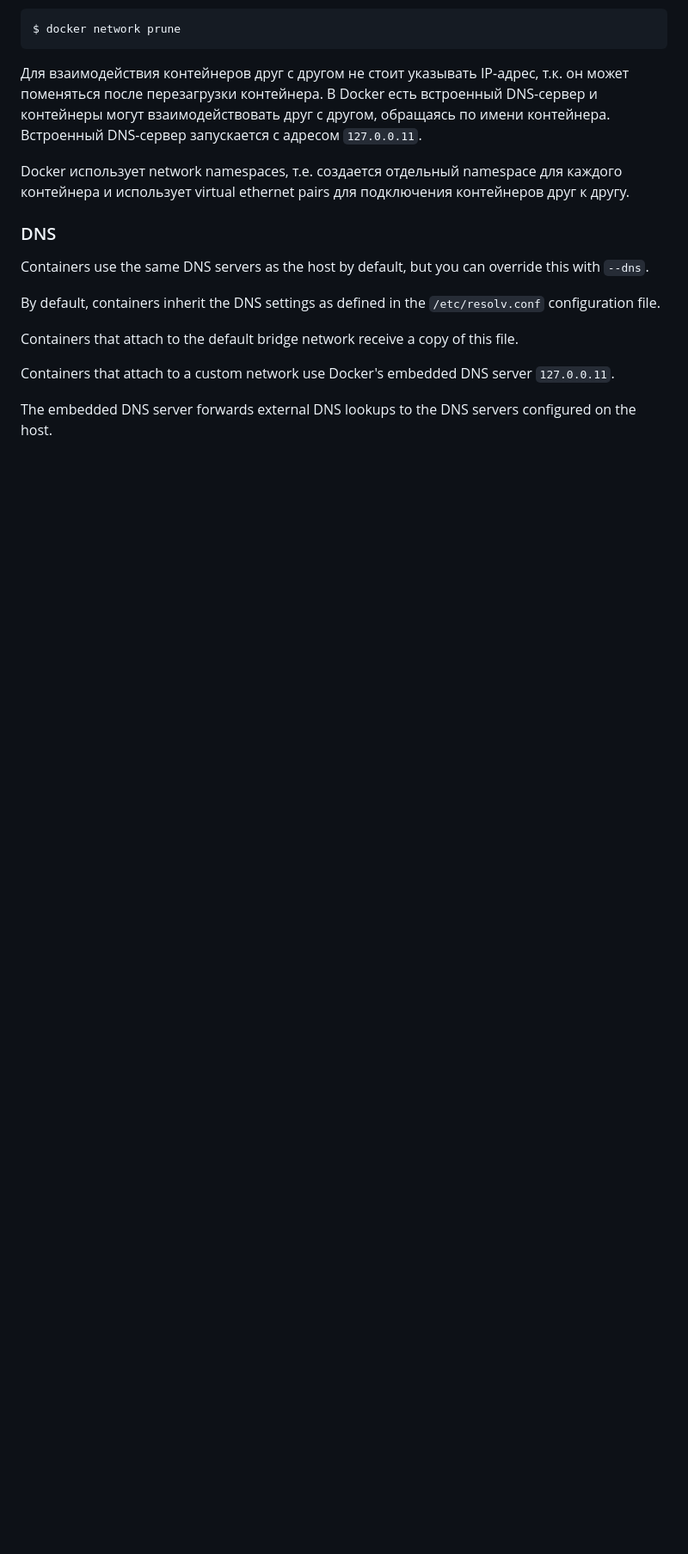
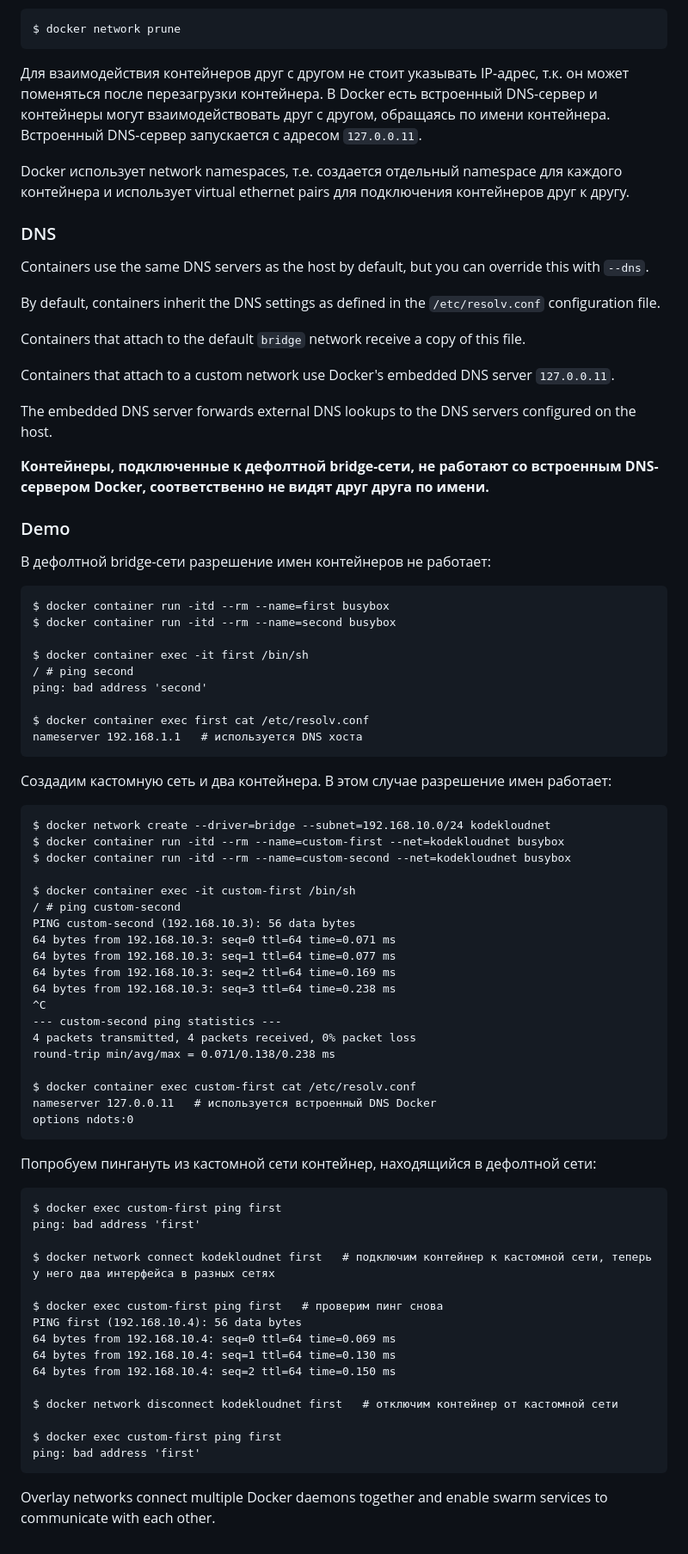
Before and after one commit to BeOnPositiveAttitude/Docker, a Markdown page: Docker Certified Associate Exam Course/Docker Networking.md, the part around the change printed below. Shown: that part at 86% size. Rendered like a GitHub page; blank space fills up the shorter version.

Commit message:
Added text.

````diff
--- a/Docker Certified Associate Exam Course/Docker Networking.md
+++ b/Docker Certified Associate Exam Course/Docker Networking.md
@@ -85,8 +85,72 @@ Containers use the same DNS servers as the host by default, but you can override
 
 By default, containers inherit the DNS settings as defined in the `/etc/resolv.conf` configuration file.
 
-Containers that attach to the default bridge network receive a copy of this file.
+Containers that attach to the default `bridge` network receive a copy of this file.
 
 Containers that attach to a custom network use Docker's embedded DNS server `127.0.0.11`.
 
 The embedded DNS server forwards external DNS lookups to the DNS servers configured on the host.
+
+**Контейнеры, подключенные к дефолтной bridge-сети, не работают со встроенным DNS-сервером Docker, соответственно не видят друг друга по имени.**
+
+### Demo
+
+В дефолтной bridge-сети разрешение имен контейнеров не работает:
+
+```
+$ docker container run -itd --rm --name=first busybox
+$ docker container run -itd --rm --name=second busybox
+
+$ docker container exec -it first /bin/sh
+/ # ping second
+ping: bad address 'second'
+
+$ docker container exec first cat /etc/resolv.conf
+nameserver 192.168.1.1   # используется DNS хоста
+```
+
+Создадим кастомную сеть и два контейнера. В этом случае разрешение имен работает:
+
+```
+$ docker network create --driver=bridge --subnet=192.168.10.0/24 kodekloudnet
+$ docker container run -itd --rm --name=custom-first --net=kodekloudnet busybox
+$ docker container run -itd --rm --name=custom-second --net=kodekloudnet busybox
+
+$ docker container exec -it custom-first /bin/sh
+/ # ping custom-second
+PING custom-second (192.168.10.3): 56 data bytes
+64 bytes from 192.168.10.3: seq=0 ttl=64 time=0.071 ms
+64 bytes from 192.168.10.3: seq=1 ttl=64 time=0.077 ms
+64 bytes from 192.168.10.3: seq=2 ttl=64 time=0.169 ms
+64 bytes from 192.168.10.3: seq=3 ttl=64 time=0.238 ms
+^C
+--- custom-second ping statistics ---
+4 packets transmitted, 4 packets received, 0% packet loss
+round-trip min/avg/max = 0.071/0.138/0.238 ms
+
+$ docker container exec custom-first cat /etc/resolv.conf
+nameserver 127.0.0.11   # используется встроенный DNS Docker
+options ndots:0
+```
+
+Попробуем пингануть из кастомной сети контейнер, находящийся в дефолтной сети:
+
+```
+$ docker exec custom-first ping first
+ping: bad address 'first'
+
+$ docker network connect kodekloudnet first   # подключим контейнер к кастомной сети, теперь у него два интерфейса в разных сетях
+
+$ docker exec custom-first ping first   # проверим пинг снова
+PING first (192.168.10.4): 56 data bytes
+64 bytes from 192.168.10.4: seq=0 ttl=64 time=0.069 ms
+64 bytes from 192.168.10.4: seq=1 ttl=64 time=0.130 ms
+64 bytes from 192.168.10.4: seq=2 ttl=64 time=0.150 ms
+
+$ docker network disconnect kodekloudnet first   # отключим контейнер от кастомной сети
+
+$ docker exec custom-first ping first
+ping: bad address 'first'
+```
+
+Overlay networks connect multiple Docker daemons together and enable swarm services to communicate with each other.
````
Also changed, not shown: other parts of Docker Certified Associate Exam Course/Docker Networking.md (+1 -1 lines).
